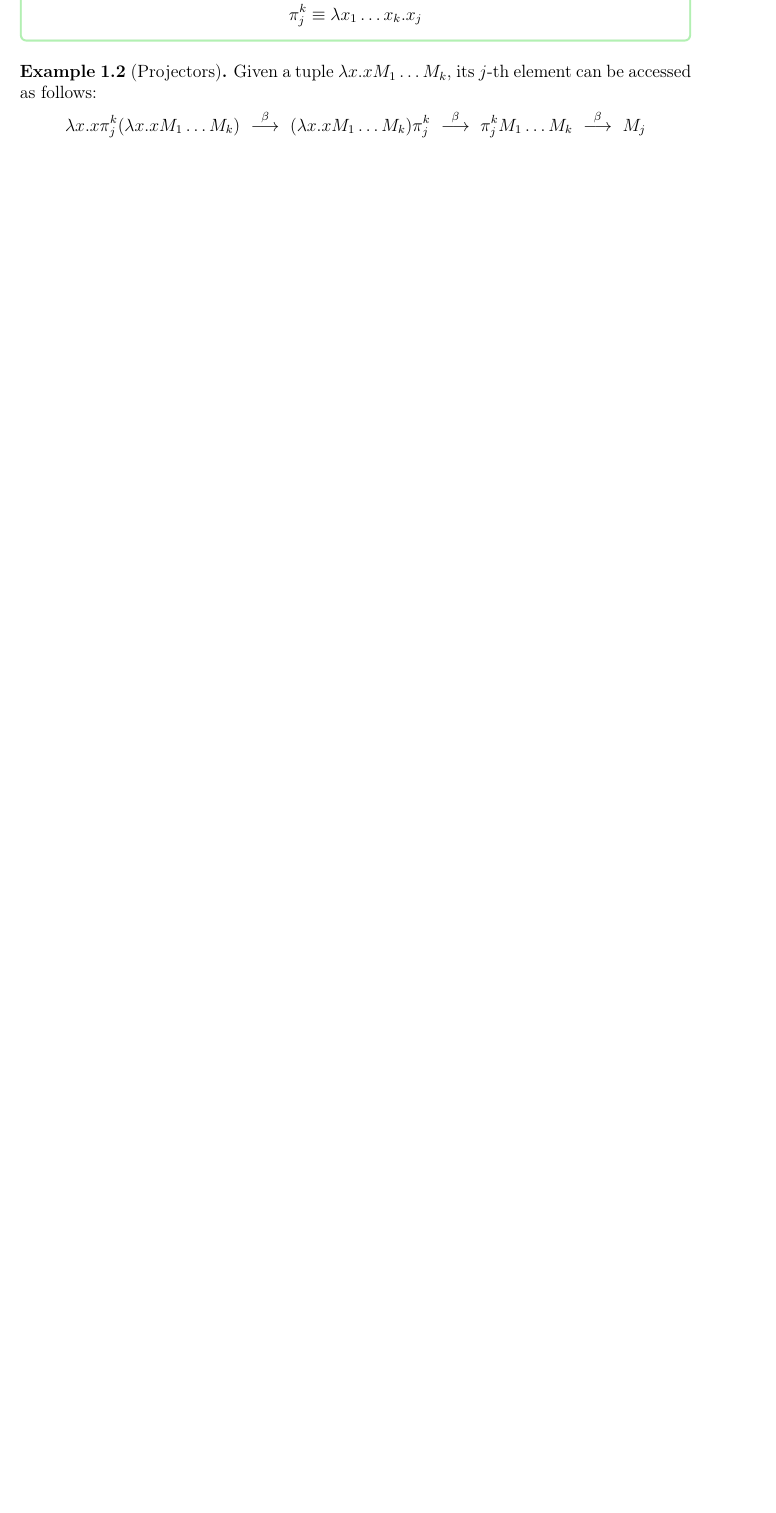
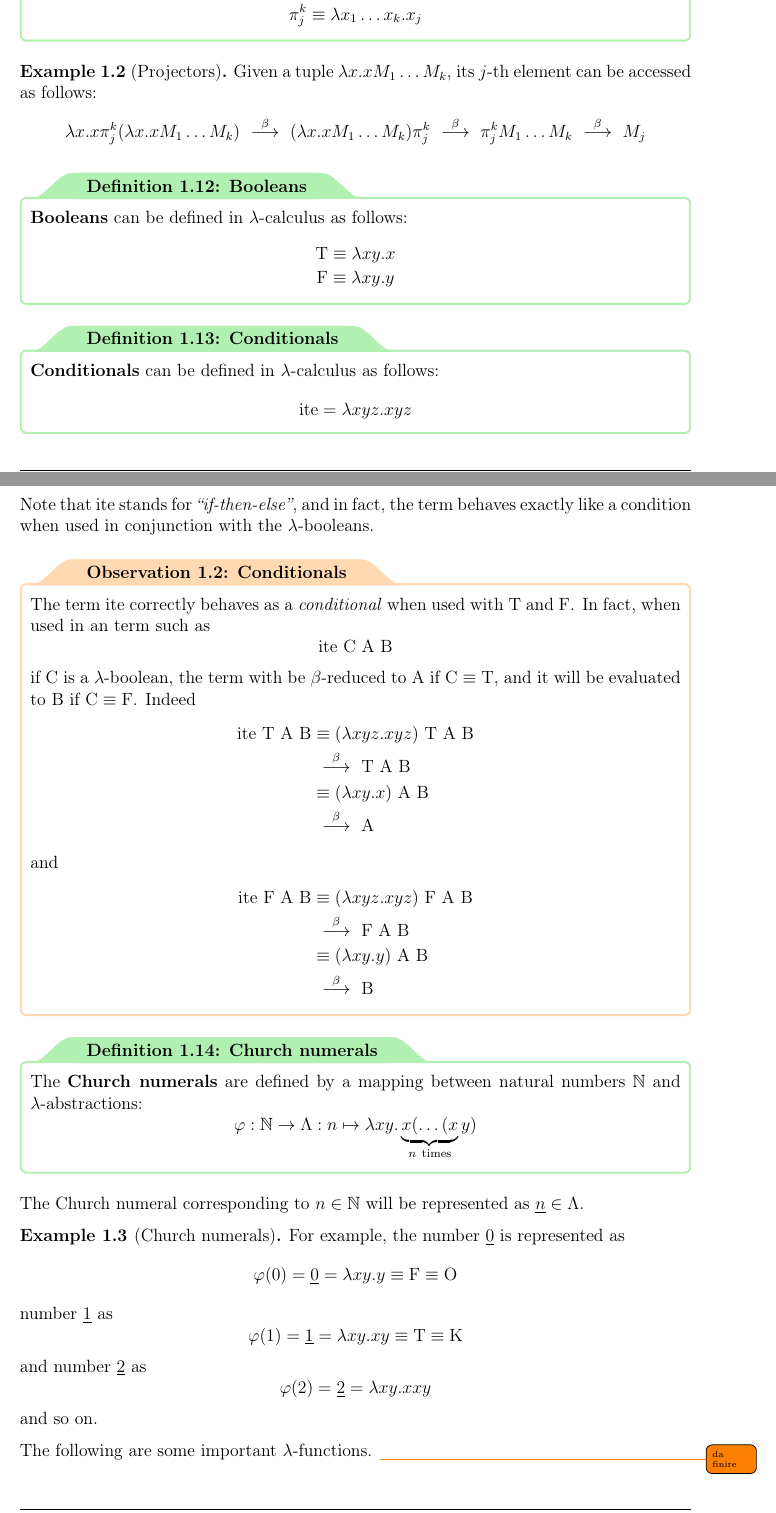
Before and after one commit to aflaag-notes/moc, a LaTeX document (src/Models of Computation.tex): part of page 8 of 11 before the commit and two parts of pages 8 and 9 of 12 after it, the two joined at a grey line, cut so that both start at the same text, the shorter picture padded with empty space. The pictures show the PDF file src/Models of Computation.pdf that the author committed with the source.

Commit message:
some stuff

```diff
--- a/src/Models of Computation.tex
+++ b/src/Models of Computation.tex
@@ -209,6 +209,49 @@
     \begin{example}[Projectors]
         Given a tuple $\lambda x.x M_1 \ldots M_k$, its $j$-th element can be accessed as follows: $$\lambda x.x \pi_j^k (\lambda x.x M_1 \ldots M_k) \betaconv (\lambda x.x M_1 \ldots M_k) \pi_j^k \betaconv \pi_j^k M_1 \ldots M_k \betaconv M_j$$
     \end{example}
+
+    \begin{frameddefn}{Booleans}
+        \tbf{Booleans} can be defined in $\lambda$-calculus as follows: $$\centeredsoe{\mathrm T \equiv \lambda xy.x \\ \mathrm F \equiv \lambda xy.y}$$
+    \end{frameddefn}
+
+    \begin{frameddefn}{Conditionals}
+        \tbf{Conditionals} can be defined in $\lambda$-calculus as follows: $$\mathrm{ite} = \lambda xyz.xyz$$
+    \end{frameddefn}
+
+    Note that $\mathrm{ite}$ stands for \tit{\curlyquotes{if-then-else}}, and in fact, the term behaves exactly like a condition when used in conjunction with the $\lambda$-booleans.
+
+    \begin{framedobs}{Conditionals}
+        The term $\mathrm{ite}$ correctly behaves as a \tit{conditional} when used with $\mathrm T$ and $\mathrm F$. In fact, when used in an term such as $$\mathrm{ite} \ \mathrm C \ \mathrm A \ \mathrm B$$ if $\mathrm C$ is a $\lambda$-boolean, the term with be $\beta$-reduced to $\mathrm A$ if $\mathrm C \equiv \mathrm T$, and it will be evaluated to $\mathrm B$ if $\mathrm C \equiv \mathrm F$. Indeed
+        \begin{equation*}
+            \begin{split}
+                \mathrm{ite} \  \mathrm T \ \mathrm A \ \mathrm B &\equiv (\lambda xyz.xyz) \ \mathrm T \ \mathrm A \ \mathrm B \\
+                                                                  &\betaconv \mathrm T \ \mathrm A \ \mathrm B \\
+                                                                  &\equiv (\lambda xy.x) \ \mathrm A \ \mathrm B \\
+                                                                  &\betaconv \mathrm A \\
+            \end{split}
+        \end{equation*}
+        and
+        \begin{equation*}
+            \begin{split}
+                \mathrm{ite} \  \mathrm F \ \mathrm A \ \mathrm B &\equiv (\lambda xyz.xyz) \ \mathrm F \ \mathrm A \ \mathrm B \\
+                                                                  &\betaconv \mathrm F \ \mathrm A \ \mathrm B \\
+                                                                  &\equiv (\lambda xy.y) \ \mathrm A \ \mathrm B \\
+                                                                  &\betaconv \mathrm B \\
+            \end{split}
+        \end{equation*}
+    \end{framedobs}
+
+    \begin{frameddefn}{Church numerals}
+        The \tbf{Church numerals} are defined by a mapping between natural numbers $\N$ and $\lambda$-abstractions: $$\funcmap{\varphi}{\N}{\Lambda}{n}{\lambda xy. \underbrace{x ( \ldots ( x}_{n \ \mathrm{times}}y)}$$
+    \end{frameddefn}
+
+    The Church numeral corresponding to $n \in \N$ will be represented as $\underline n \in \Lambda$.
+
+    \begin{example}[Church numerals]
+        For example, the number $\underline 0$ is represented as $$\varphi(0) = \underline 0 = \lambda xy. y \equiv \mathrm F \equiv \mathrm O$$ number $\underline 1$ as $$\varphi(1) = \underline 1 = \lambda xy.xy \equiv \mathrm T \equiv \mathrm K$$ and number $\underline 2$ as $$\varphi(2) = \underline 2 = \lambda xy.xxy$$ and so on.
+    \end{example}
+
+    The following are some important $\lambda$-functions. \todo{da finire}
 
     \begin{frameddefn}{Fixed point}
         Given a function $\func{f}{X}{Y}$, an element $x \in X$ is said to be a \tbf{fixed point of $f$} if and only if $f(x) = x$.
```
Also changed, not shown: src/Models of Computation.pdf, src/Models of Computation.tex (4 more changed lines), 7 other files.
